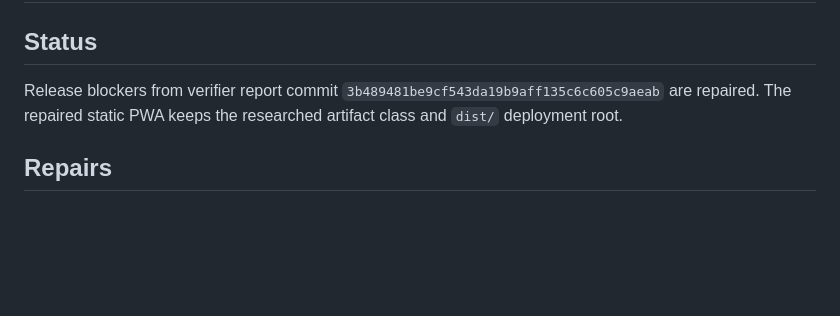
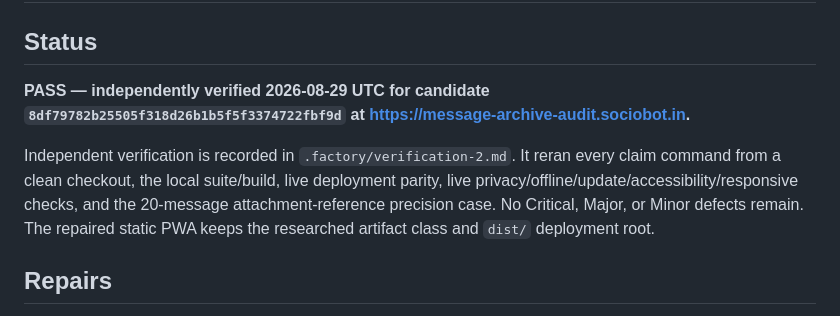
Before and after one commit to B-Divyesh/sf-message-archive-audit, a Markdown page: .factory/handoff.md, the part around the change. Rendered like a GitHub page; blank space fills up the shorter version.

Commit message:
qa: record independent candidate verification

```diff
--- a/.factory/handoff.md
+++ b/.factory/handoff.md
@@ -2,7 +2,9 @@
 
 ## Status
 
-Release blockers from verifier report commit `3b489481be9cf543da19b9aff135c6c605c9aeab` are repaired. The repaired static PWA keeps the researched artifact class and `dist/` deployment root.
+**PASS — independently verified 2026-08-29 UTC for candidate `8df79782b25505f318d26b1b5f5f3374722fbf9d` at https://message-archive-audit.sociobot.in.**
+
+Independent verification is recorded in `.factory/verification-2.md`. It reran every claim command from a clean checkout, the local suite/build, live deployment parity, live privacy/offline/update/accessibility/responsive checks, and the 20-message attachment-reference precision case. No Critical, Major, or Minor defects remain. The repaired static PWA keeps the researched artifact class and `dist/` deployment root.
 
 ## Repairs
 
```
Also changed, not shown: .factory/verification-2.md (added, +78 -0 lines).
